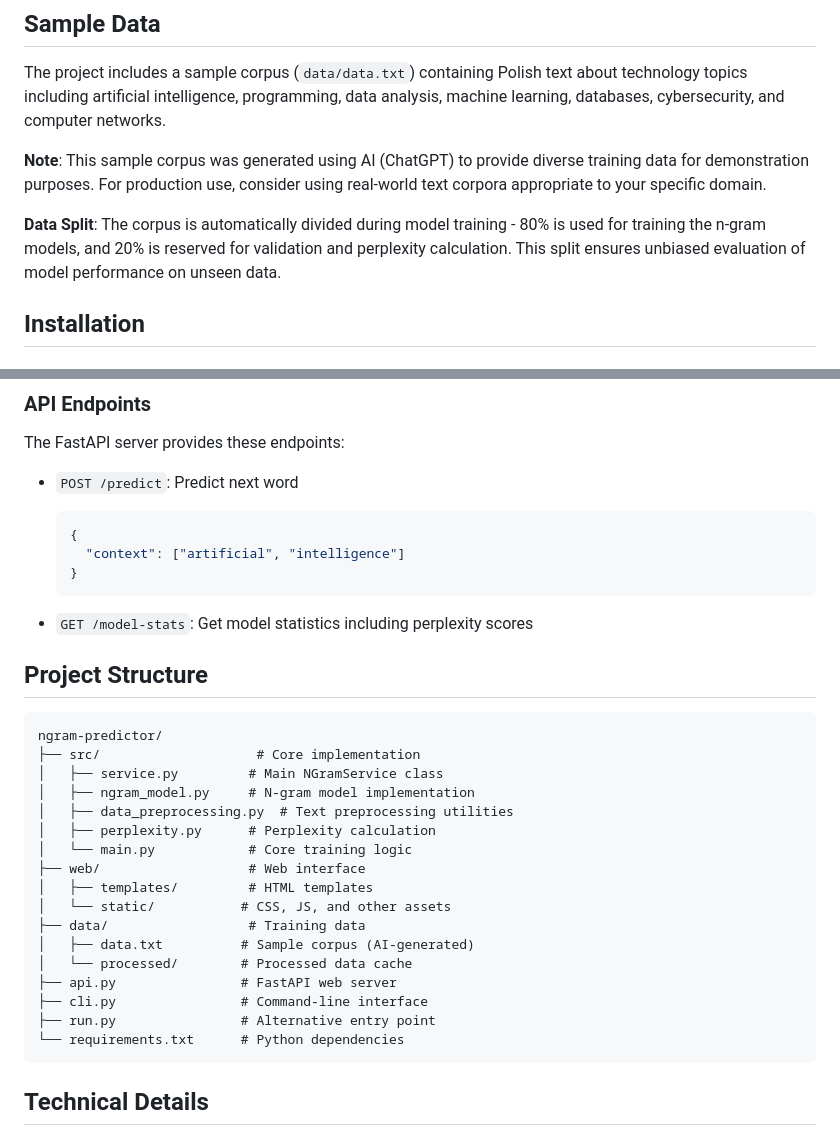
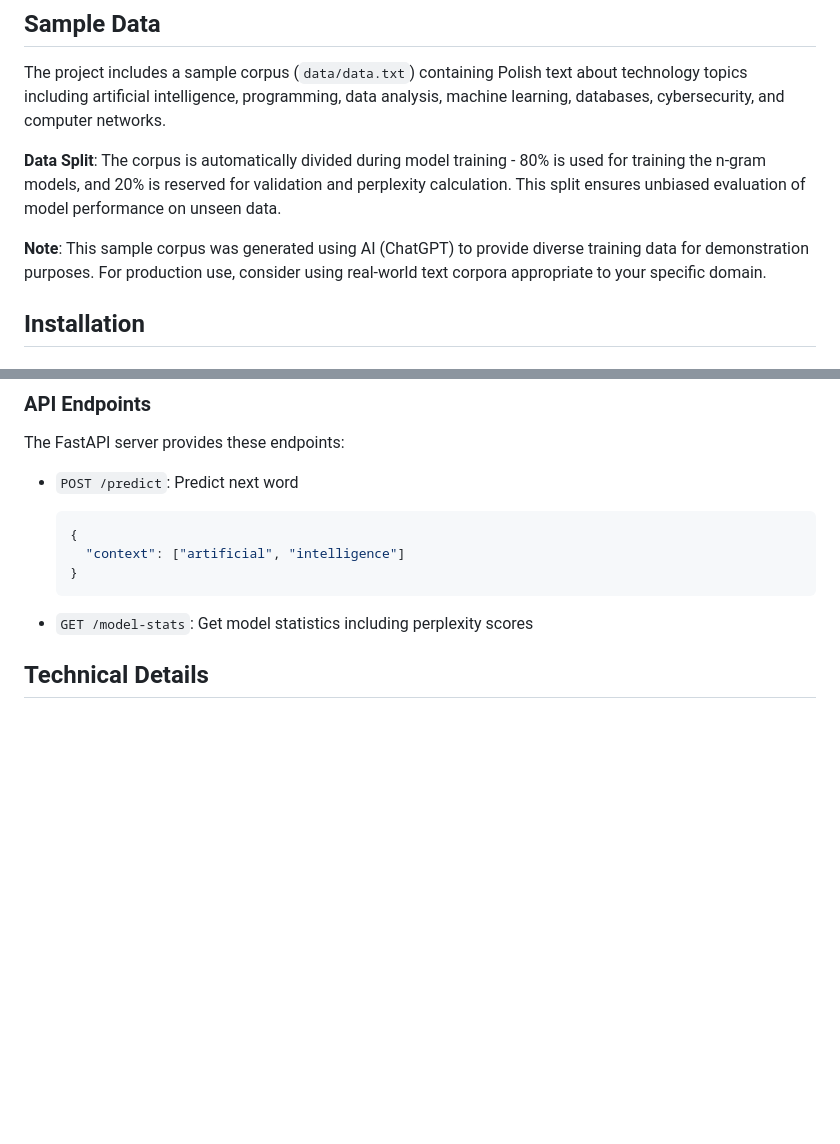
Before and after one commit to dzydowicz/ngram-predictor, a Markdown page: README.md, 2 parts joined by grey strips. GitHub-like rendering; blank space fills up the shorter version.

````diff
--- a/README.md
+++ b/README.md
@@ -16,9 +16,9 @@ A Python-based N-gram language model for predicting the next word in a sequence.
 
 The project includes a sample corpus (`data/data.txt`) containing Polish text about technology topics including artificial intelligence, programming, data analysis, machine learning, databases, cybersecurity, and computer networks.
 
+**Data Split**: The corpus is automatically divided during model training - 80% is used for training the n-gram models, and 20% is reserved for validation and perplexity calculation. This split ensures unbiased evaluation of model performance on unseen data.
+
 **Note**: This sample corpus was generated using AI (ChatGPT) to provide diverse training data for demonstration purposes. For production use, consider using real-world text corpora appropriate to your specific domain.
-
-**Data Split**: The corpus is automatically divided during model training - 80% is used for training the n-gram models, and 20% is reserved for validation and perplexity calculation. This split ensures unbiased evaluation of model performance on unseen data.
 
 ## Installation
 
@@ -87,28 +87,6 @@ The FastAPI server provides these endpoints:
   ```
 
 - `GET /model-stats`: Get model statistics including perplexity scores
-
-## Project Structure
-
-```
-ngram-predictor/
-├── src/                    # Core implementation
-│   ├── service.py         # Main NGramService class
-│   ├── ngram_model.py     # N-gram model implementation
-│   ├── data_preprocessing.py  # Text preprocessing utilities
-│   ├── perplexity.py      # Perplexity calculation
-│   └── main.py            # Core training logic
-├── web/                   # Web interface
-│   ├── templates/         # HTML templates
-│   └── static/           # CSS, JS, and other assets
-├── data/                  # Training data
-│   ├── data.txt          # Sample corpus (AI-generated)
-│   └── processed/        # Processed data cache
-├── api.py                # FastAPI web server
-├── cli.py                # Command-line interface
-├── run.py                # Alternative entry point
-└── requirements.txt      # Python dependencies
-```
 
 ## Technical Details
 
````
